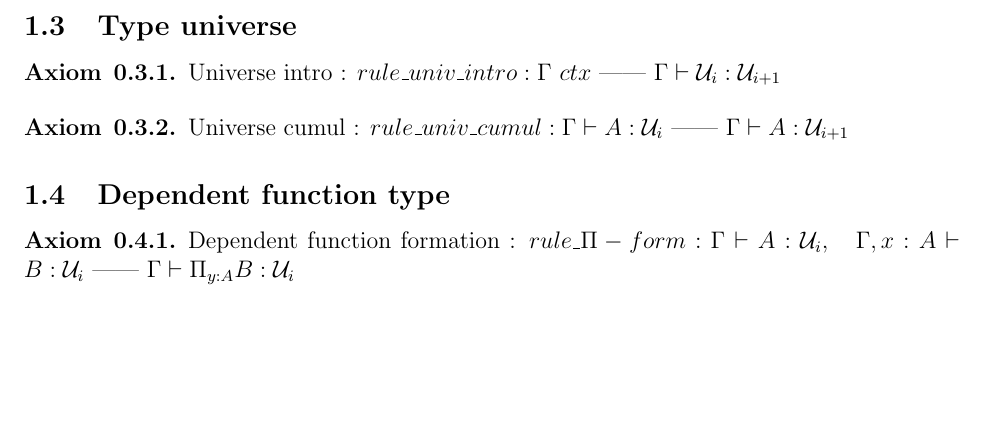
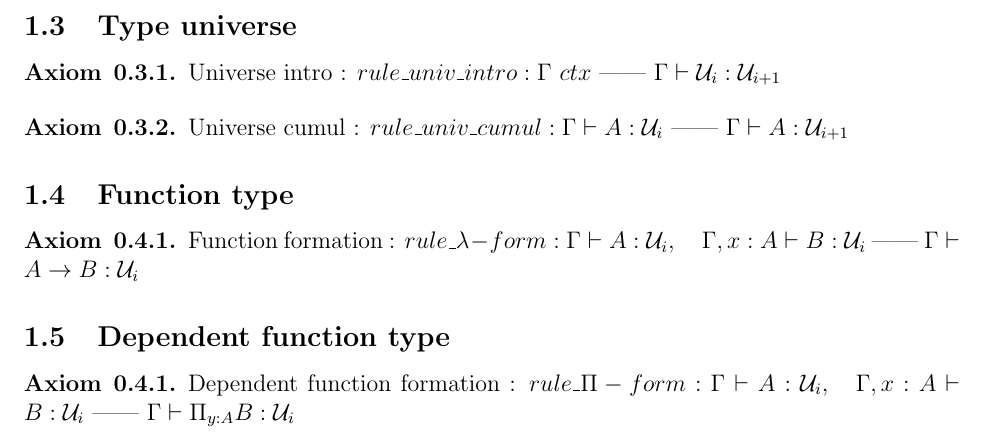
Before and after one commit to zer0-K/Maths, a LaTeX document (HoTT/src/latex/Foundations/TypeTheory/type_theory.tex): part of page 2 of 2, cut so that both start at the same text, the shorter picture padded with empty space. Compiled offline with pdfLaTeX.

Commit message:
lambda-formation

```diff
--- a/HoTT/src/latex/Foundations/TypeTheory/type_theory.tex
+++ b/HoTT/src/latex/Foundations/TypeTheory/type_theory.tex
@@ -77,6 +77,14 @@ We suppose that judgmental equality is an equivalence relation. Namely:
 \end{axiom}
 
 
+\subsection{Function type}
+
+\begin{axiom}{0.4.1}
+\axiomName{Function formation} \probe :
+\actualAxiom{$rule\_\lambda-form : \context{\Gamma} \vdash \var{A}:\U{i},\quad \context{\Gamma}, \var{x}:\var{A} \vdash \var{B}:\U{i}\ \text{——}\ \context{\Gamma} \vdash \var{A} \to \var{B}:\U{i}$} \probe
+\end{axiom}
+
+
 \subsection{Dependent function type}
 
 \begin{axiom}{0.4.1}
```
Also changed, not shown: HoTT/src/latex/Foundations/TypeTheory/type_theory.pdf, 2 other files.
